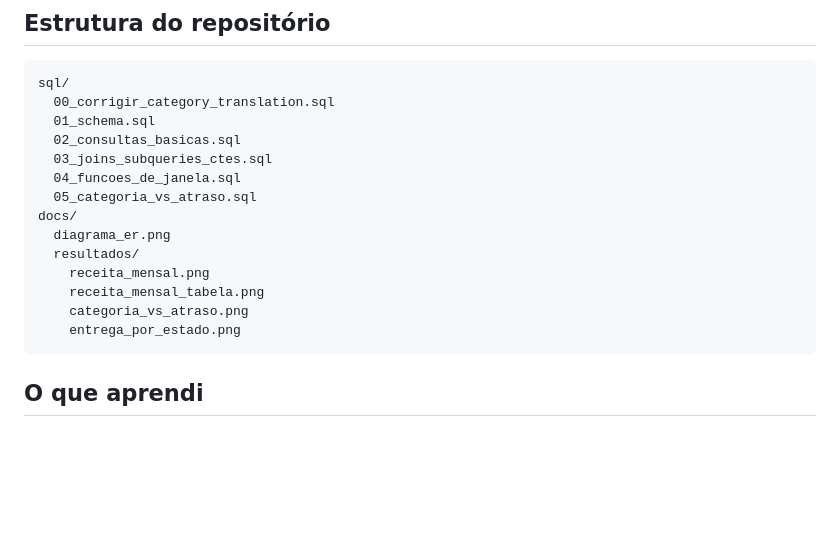
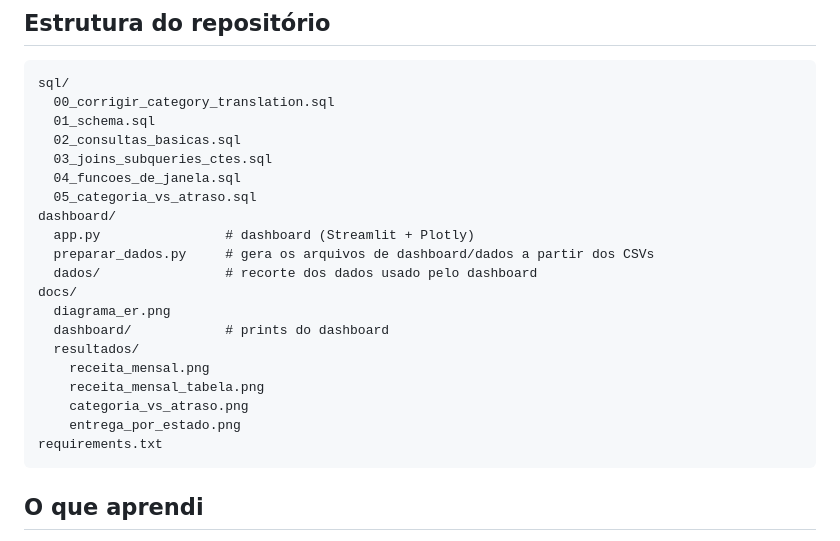
Before and after one commit to Lorrayneegoncalves/analise-ecommerce-olist-sql, a Markdown page: README.md, the part around one of its changes. GitHub-like rendering; blank space fills up the shorter version.

````diff
--- a/README.md
+++ b/README.md
@@ -131,13 +164,19 @@ sql/
   03_joins_subqueries_ctes.sql
   04_funcoes_de_janela.sql
   05_categoria_vs_atraso.sql
+dashboard/
+  app.py                # dashboard (Streamlit + Plotly)
+  preparar_dados.py     # gera os arquivos de dashboard/dados a partir dos CSVs
+  dados/                # recorte dos dados usado pelo dashboard
 docs/
   diagrama_er.png
+  dashboard/            # prints do dashboard
   resultados/
     receita_mensal.png
     receita_mensal_tabela.png
     categoria_vs_atraso.png
     entrega_por_estado.png
+requirements.txt
 ```
 
 ## O que aprendi
````
Also changed, not shown: other parts of README.md (+35 -2 lines), docs/dashboard/clientes_categorias.png (added), docs/dashboard/entrega.png (added), docs/dashboard/visao_geral.png (added), 8 other files.
